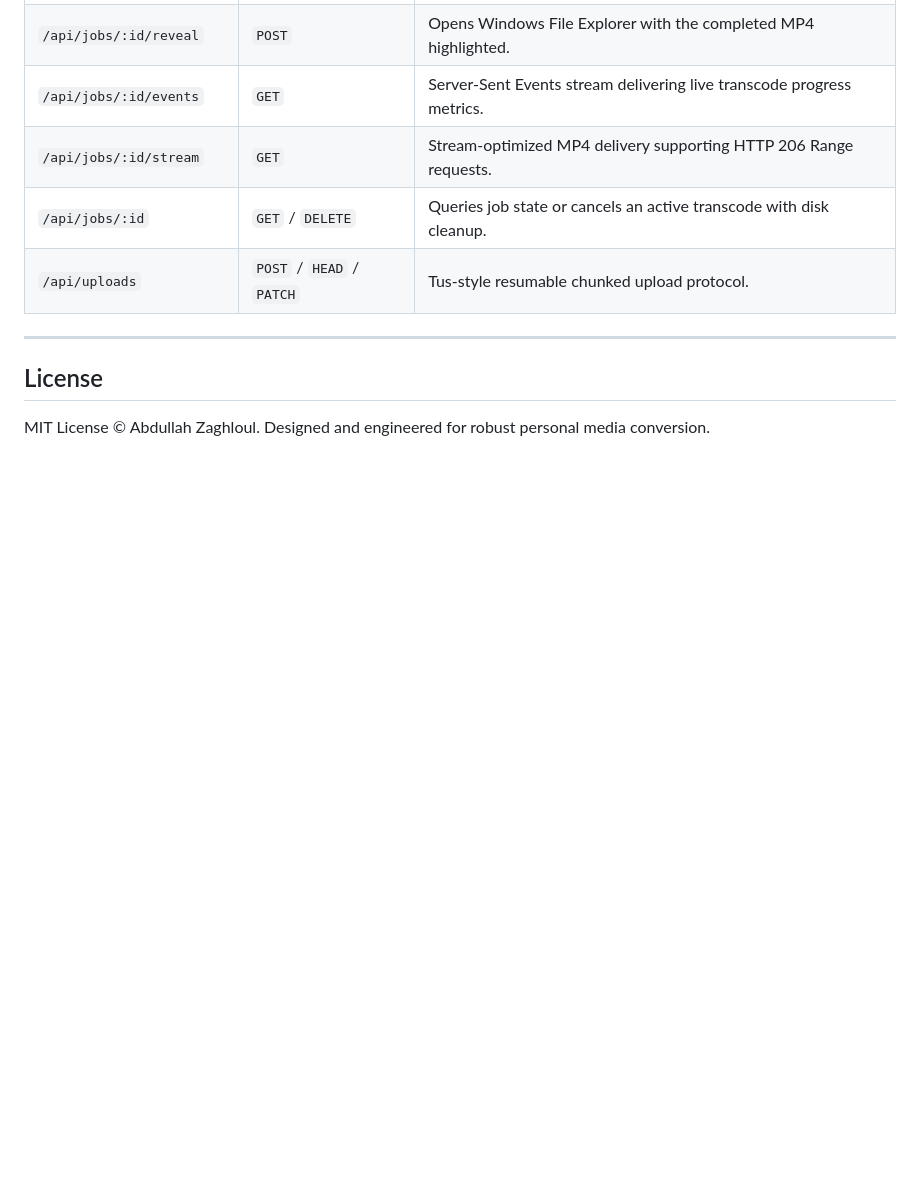
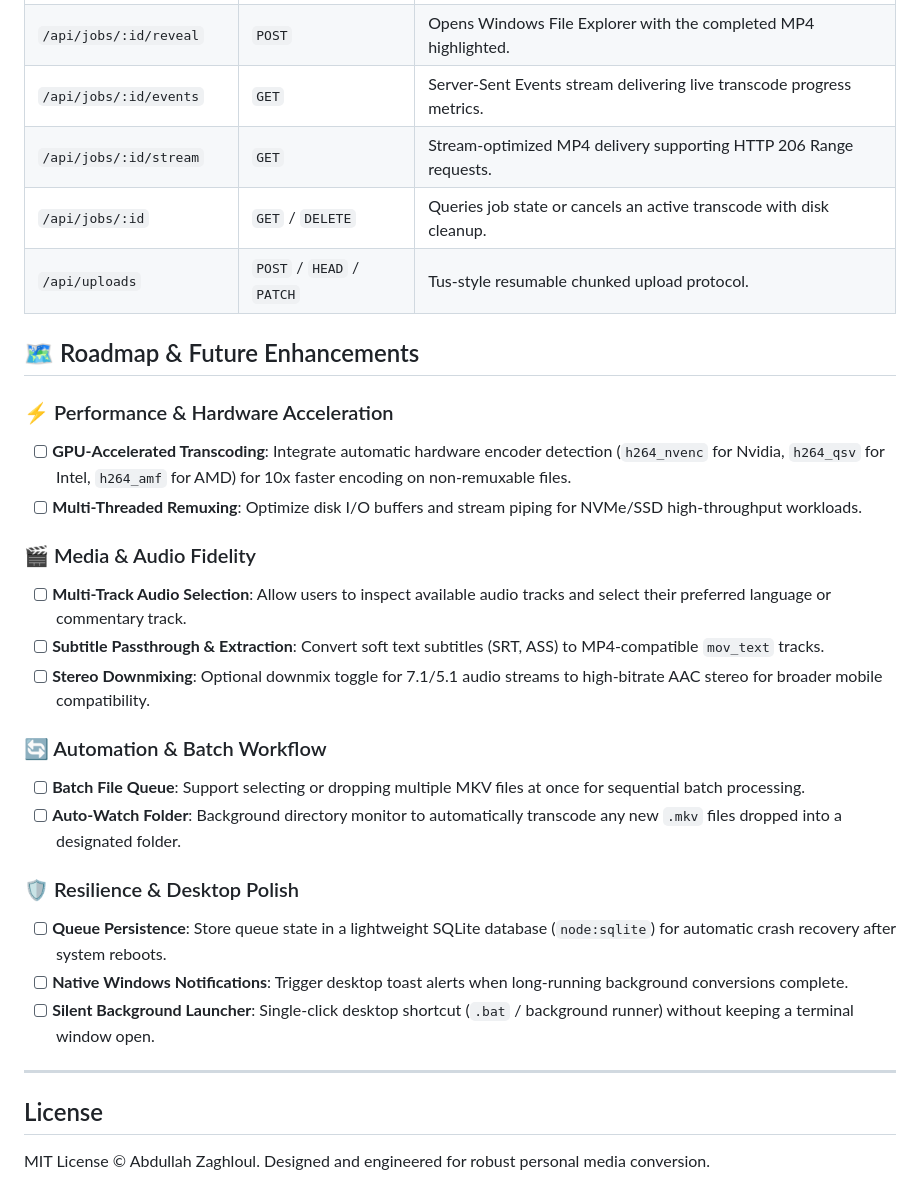
Before and after one commit to za8loul/video-transcoding-pipeline, a Markdown page: README.md, the part around the change. Drawn GitHub-style; blank space fills up the shorter version.

Commit message:
docs: add project roadmap and future enhancements to README

```diff
--- a/README.md
+++ b/README.md
@@ -178,6 +178,26 @@ npm test
 | `/api/jobs/:id` | `GET` / `DELETE` | Queries job state or cancels an active transcode with disk cleanup. |
 | `/api/uploads` | `POST` / `HEAD` / `PATCH` | Tus-style resumable chunked upload protocol. |
 
+## 🗺️ Roadmap & Future Enhancements
+
+### ⚡ Performance & Hardware Acceleration
+- [ ] **GPU-Accelerated Transcoding**: Integrate automatic hardware encoder detection (`h264_nvenc` for Nvidia, `h264_qsv` for Intel, `h264_amf` for AMD) for 10x faster encoding on non-remuxable files.
+- [ ] **Multi-Threaded Remuxing**: Optimize disk I/O buffers and stream piping for NVMe/SSD high-throughput workloads.
+
+### 🎬 Media & Audio Fidelity
+- [ ] **Multi-Track Audio Selection**: Allow users to inspect available audio tracks and select their preferred language or commentary track.
+- [ ] **Subtitle Passthrough & Extraction**: Convert soft text subtitles (SRT, ASS) to MP4-compatible `mov_text` tracks.
+- [ ] **Stereo Downmixing**: Optional downmix toggle for 7.1/5.1 audio streams to high-bitrate AAC stereo for broader mobile compatibility.
+
+### 🔄 Automation & Batch Workflow
+- [ ] **Batch File Queue**: Support selecting or dropping multiple MKV files at once for sequential batch processing.
+- [ ] **Auto-Watch Folder**: Background directory monitor to automatically transcode any new `.mkv` files dropped into a designated folder.
+
+### 🛡️ Resilience & Desktop Polish
+- [ ] **Queue Persistence**: Store queue state in a lightweight SQLite database (`node:sqlite`) for automatic crash recovery after system reboots.
+- [ ] **Native Windows Notifications**: Trigger desktop toast alerts when long-running background conversions complete.
+- [ ] **Silent Background Launcher**: Single-click desktop shortcut (`.bat` / background runner) without keeping a terminal window open.
+
 ---
 
 ## License
```
